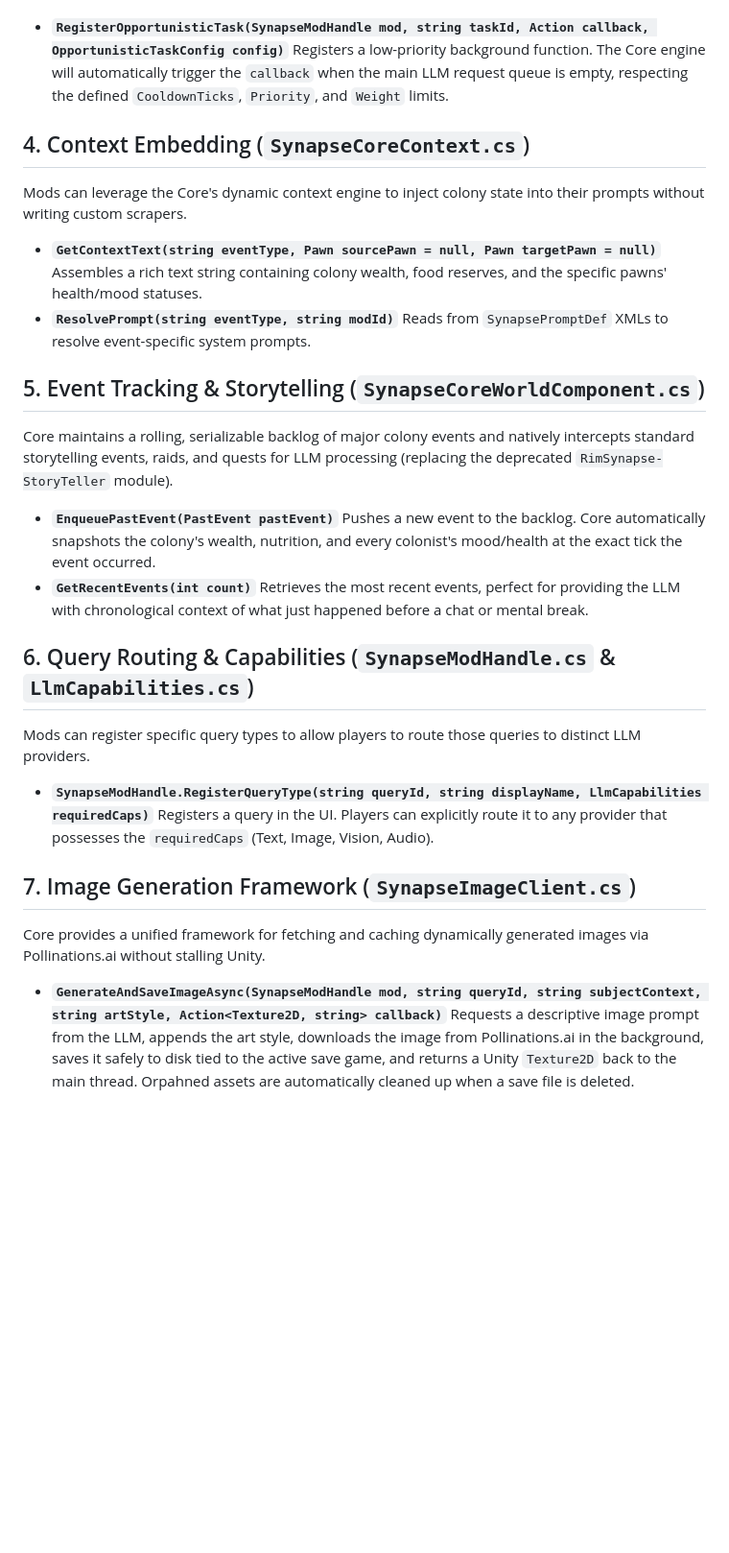
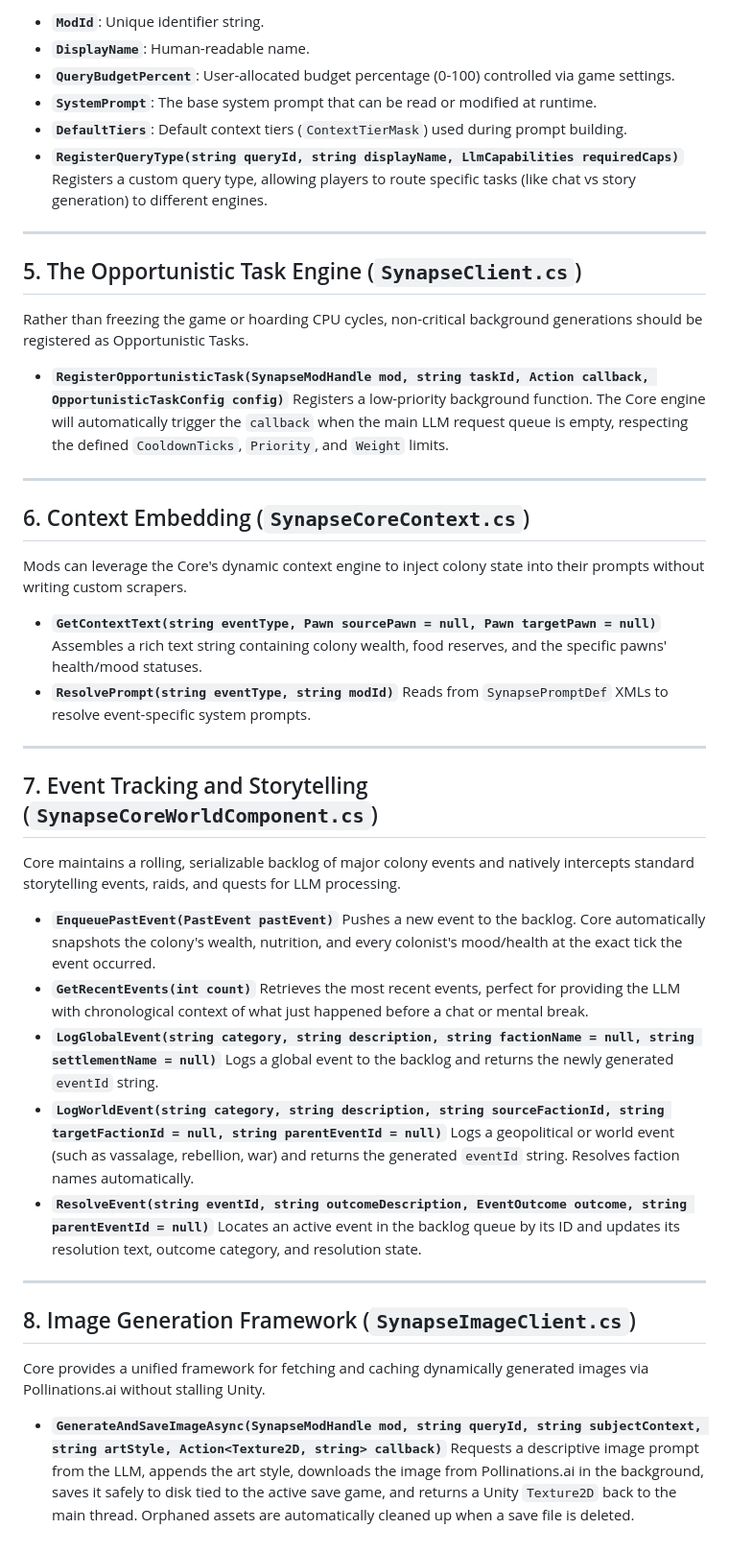
Before and after one commit to RimSynapse/RimSynapse-Wiki, a Markdown page: RimSynapse-Core/Core_API_Breakdown.md, the part around one of its changes. Shown at 96% size. Rendered like a GitHub page; blank space fills up the shorter version.

```diff
--- a/RimSynapse-Core/Core_API_Breakdown.md
+++ b/RimSynapse-Core/Core_API_Breakdown.md
@@ -32,8 +124,22 @@ Rather than freezing the game or hoarding CPU cycles, non-critical generations (
+- **`ModId`**: Unique identifier string.
+- **`DisplayName`**: Human-readable name.
+- **`QueryBudgetPercent`**: User-allocated budget percentage (0-100) controlled via game settings.
+- **`SystemPrompt`**: The base system prompt that can be read or modified at runtime.
+- **`DefaultTiers`**: Default context tiers (`ContextTierMask`) used during prompt building.
+- **`RegisterQueryType(string queryId, string displayName, LlmCapabilities requiredCaps)`**
+  Registers a custom query type, allowing players to route specific tasks (like chat vs story generation) to different engines.
+
+---
+
+## 5. The Opportunistic Task Engine (`SynapseClient.cs`)
+Rather than freezing the game or hoarding CPU cycles, non-critical background generations should be registered as Opportunistic Tasks.
 
 - **`RegisterOpportunisticTask(SynapseModHandle mod, string taskId, Action callback, OpportunisticTaskConfig config)`**
   Registers a low-priority background function. The Core engine will automatically trigger the `callback` when the main LLM request queue is empty, respecting the defined `CooldownTicks`, `Priority`, and `Weight` limits.
 
-## 4. Context Embedding (`SynapseCoreContext.cs`)
+---
+
+## 6. Context Embedding (`SynapseCoreContext.cs`)
 Mods can leverage the Core's dynamic context engine to inject colony state into their prompts without writing custom scrapers.
 
 - **`GetContextText(string eventType, Pawn sourcePawn = null, Pawn targetPawn = null)`**
@@ -41,22 +147,26 @@ Mods can leverage the Core's dynamic context engine to inject colony state into
 - **`ResolvePrompt(string eventType, string modId)`**
   Reads from `SynapsePromptDef` XMLs to resolve event-specific system prompts.
 
-## 5. Event Tracking & Storytelling (`SynapseCoreWorldComponent.cs`)
-Core maintains a rolling, serializable backlog of major colony events and natively intercepts standard storytelling events, raids, and quests for LLM processing (replacing the deprecated `RimSynapse-StoryTeller` module).
+---
+
+## 7. Event Tracking and Storytelling (`SynapseCoreWorldComponent.cs`)
+Core maintains a rolling, serializable backlog of major colony events and natively intercepts standard storytelling events, raids, and quests for LLM processing.
 
 - **`EnqueuePastEvent(PastEvent pastEvent)`**
   Pushes a new event to the backlog. Core automatically snapshots the colony's wealth, nutrition, and every colonist's mood/health at the exact tick the event occurred.
 - **`GetRecentEvents(int count)`**
   Retrieves the most recent events, perfect for providing the LLM with chronological context of what just happened before a chat or mental break.
+- **`LogGlobalEvent(string category, string description, string factionName = null, string settlementName = null)`**
+  Logs a global event to the backlog and returns the newly generated `eventId` string.
+- **`LogWorldEvent(string category, string description, string sourceFactionId, string targetFactionId = null, string parentEventId = null)`**
+  Logs a geopolitical or world event (such as vassalage, rebellion, war) and returns the generated `eventId` string. Resolves faction names automatically.
+- **`ResolveEvent(string eventId, string outcomeDescription, EventOutcome outcome, string parentEventId = null)`**
+  Locates an active event in the backlog queue by its ID and updates its resolution text, outcome category, and resolution state.
 
-## 6. Query Routing & Capabilities (`SynapseModHandle.cs` & `LlmCapabilities.cs`)
-Mods can register specific query types to allow players to route those queries to distinct LLM providers.
+---
 
-- **`SynapseModHandle.RegisterQueryType(string queryId, string displayName, LlmCapabilities requiredCaps)`**
-  Registers a query in the UI. Players can explicitly route it to any provider that possesses the `requiredCaps` (Text, Image, Vision, Audio).
-
-## 7. Image Generation Framework (`SynapseImageClient.cs`)
+## 8. Image Generation Framework (`SynapseImageClient.cs`)
 Core provides a unified framework for fetching and caching dynamically generated images via Pollinations.ai without stalling Unity.
 
 - **`GenerateAndSaveImageAsync(SynapseModHandle mod, string queryId, string subjectContext, string artStyle, Action<Texture2D, string> callback)`**
-  Requests a descriptive image prompt from the LLM, appends the art style, downloads the image from Pollinations.ai in the background, saves it safely to disk tied to the active save game, and returns a Unity `Texture2D` back to the main thread. Orpahned assets are automatically cleaned up when a save file is deleted.
+  Requests a descriptive image prompt from the LLM, appends the art style, downloads the image from Pollinations.ai in the background, saves it safely to disk tied to the active save game, and returns a Unity `Texture2D` back to the main thread. Orphaned assets are automatically cleaned up when a save file is deleted.
```
Also changed, not shown: other parts of RimSynapse-Core/Core_API_Breakdown.md (+99 -7 lines).
